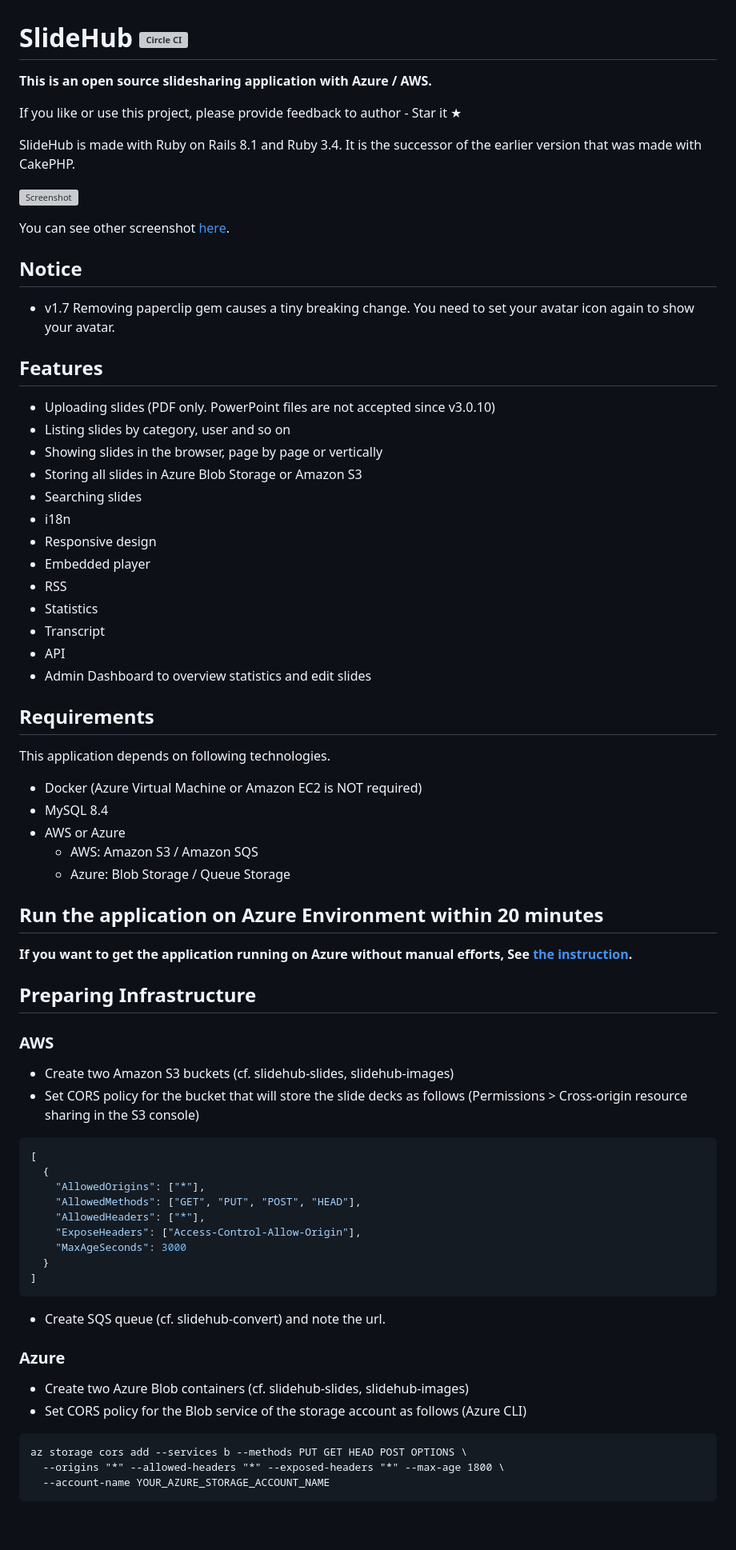
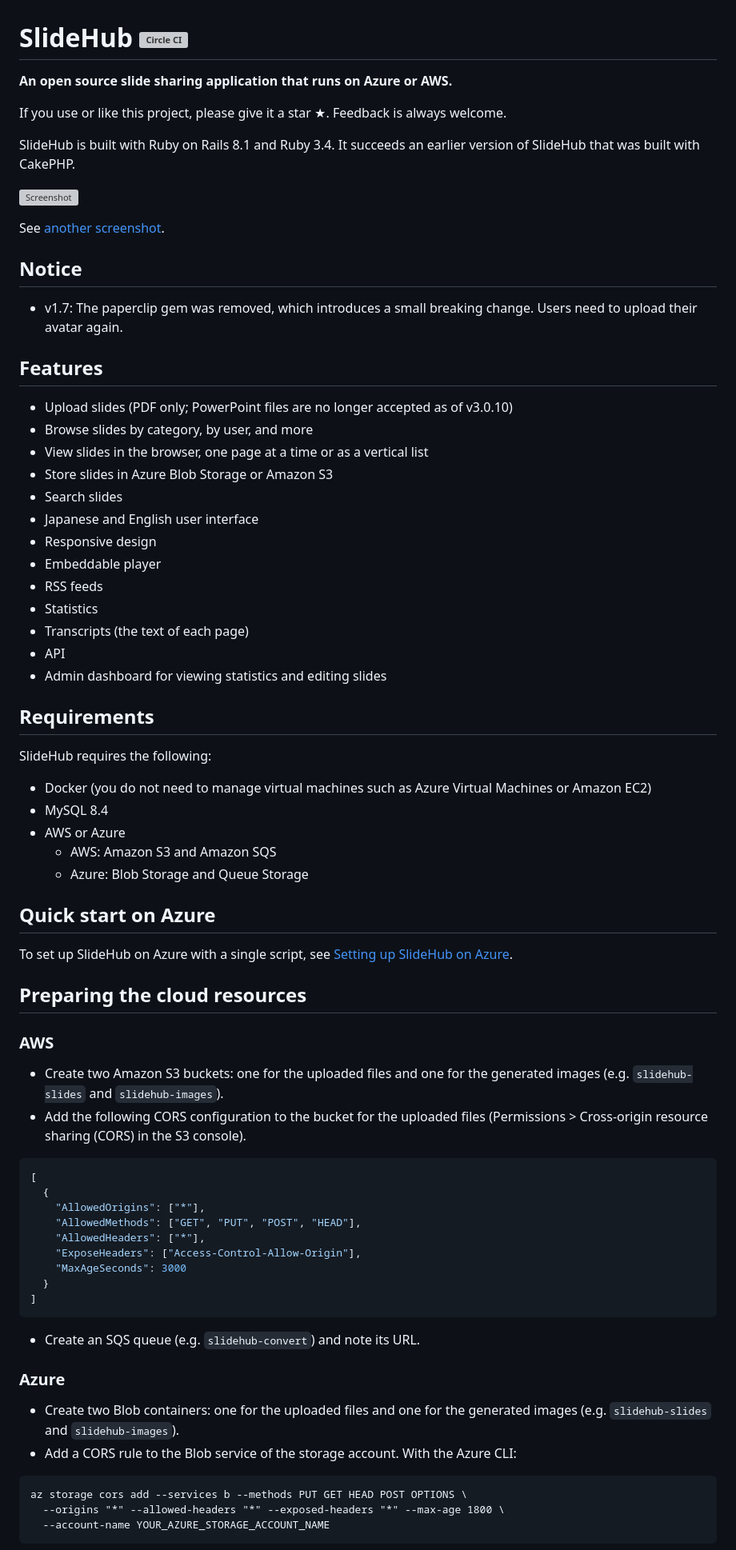
Before and after one commit to ryuzee/SlideHub, a Markdown page: README.md, the part around one of its changes. Shown at 80% size. Rendered like a GitHub page; blank space fills up the shorter version; grey boxes are pictures that could not be loaded.

````diff
--- a/README.md
+++ b/README.md
@@ -1,55 +1,55 @@
 # SlideHub [![Circle CI](https://circleci.com/gh/ryuzee/SlideHub.svg?style=svg)](https://circleci.com/gh/ryuzee/SlideHub)
 
-**This is an open source slidesharing application with Azure / AWS.**
+**An open source slide sharing application that runs on Azure or AWS.**
 
-If you like or use this project, please provide feedback to author - Star it ★
+If you use or like this project, please give it a star ★. Feedback is always welcome.
 
-SlideHub is made with Ruby on Rails 8.1 and Ruby 3.4. It is the successor of the earlier version that was made with CakePHP.
+SlideHub is built with Ruby on Rails 8.1 and Ruby 3.4. It succeeds an earlier version of SlideHub that was built with CakePHP.
 
 ![Screenshot](docs/images/capture1.png)
 
-You can see other screenshot [here](docs/images/capture2.png).
+See [another screenshot](docs/images/capture2.png).
 
 ## Notice
 
-* v1.7 Removing paperclip gem causes a tiny breaking change. You need to set your avatar icon again to show your avatar.
+* v1.7: The paperclip gem was removed, which introduces a small breaking change. Users need to upload their avatar again.
 
 ## Features
 
-- Uploading slides (PDF only. PowerPoint files are not accepted since v3.0.10)
-- Listing slides by category, user and so on
-- Showing slides in the browser, page by page or vertically
-- Storing all slides in Azure Blob Storage or Amazon S3
-- Searching slides
-- i18n
+- Upload slides (PDF only; PowerPoint files are no longer accepted as of v3.0.10)
+- Browse slides by category, by user, and more
+- View slides in the browser, one page at a time or as a vertical list
+- Store slides in Azure Blob Storage or Amazon S3
+- Search slides
+- Japanese and English user interface
 - Responsive design
-- Embedded player
-- RSS
+- Embeddable player
+- RSS feeds
 - Statistics
-- Transcript
+- Transcripts (the text of each page)
 - API
-- Admin Dashboard to overview statistics and edit slides
+- Admin dashboard for viewing statistics and editing slides
 
 ## Requirements
 
-This application depends on following technologies.
+SlideHub requires the following:
 
-* Docker (Azure Virtual Machine or Amazon EC2 is NOT required)
+* Docker (you do not need to manage virtual machines such as Azure Virtual Machines or Amazon EC2)
 * MySQL 8.4
 * AWS or Azure
-  * AWS: Amazon S3 / Amazon SQS
-  * Azure: Blob Storage / Queue Storage
+  * AWS: Amazon S3 and Amazon SQS
+  * Azure: Blob Storage and Queue Storage
 
-## Run the application on Azure Environment within 20 minutes
+## Quick start on Azure
 
-**If you want to get the application running on Azure without manual efforts, See [the instruction](docs/azure.md).**
+To set up SlideHub on Azure with a single script, see [Setting up SlideHub on Azure](docs/azure.md).
 
-## Preparing Infrastructure
+## Preparing the cloud resources
 
 ### AWS
 
-* Create two Amazon S3 buckets (cf. slidehub-slides, slidehub-images)
-* Set CORS policy for the bucket that will store the slide decks as follows (Permissions > Cross-origin resource sharing in the S3 console)
+* Create two Amazon S3 buckets: one for the uploaded files and one for the generated images (e.g. `slidehub-slides` and `slidehub-images`).
+* Add the following CORS configuration to the bucket for the uploaded files (Permissions > Cross-origin resource sharing (CORS) in the S3 console).
 
 ```json
 [
@@ -63,12 +63,12 @@ This application depends on following technologies.
 ]
 ```
 
-* Create SQS queue (cf. slidehub-convert) and note the url.
+* Create an SQS queue (e.g. `slidehub-convert`) and note its URL.
 
 ### Azure
 
-* Create two Azure Blob containers (cf. slidehub-slides, slidehub-images)
-* Set CORS policy for the Blob service of the storage account as follows (Azure CLI)
+* Create two Blob containers: one for the uploaded files and one for the generated images (e.g. `slidehub-slides` and `slidehub-images`).
+* Add a CORS rule to the Blob service of the storage account. With the Azure CLI:
 
 ```
 az storage cors add --services b --methods PUT GET HEAD POST OPTIONS \
````
Also changed, not shown: other parts of README.md (+96 -97 lines), docs/azure.md (+53 -48 lines).
